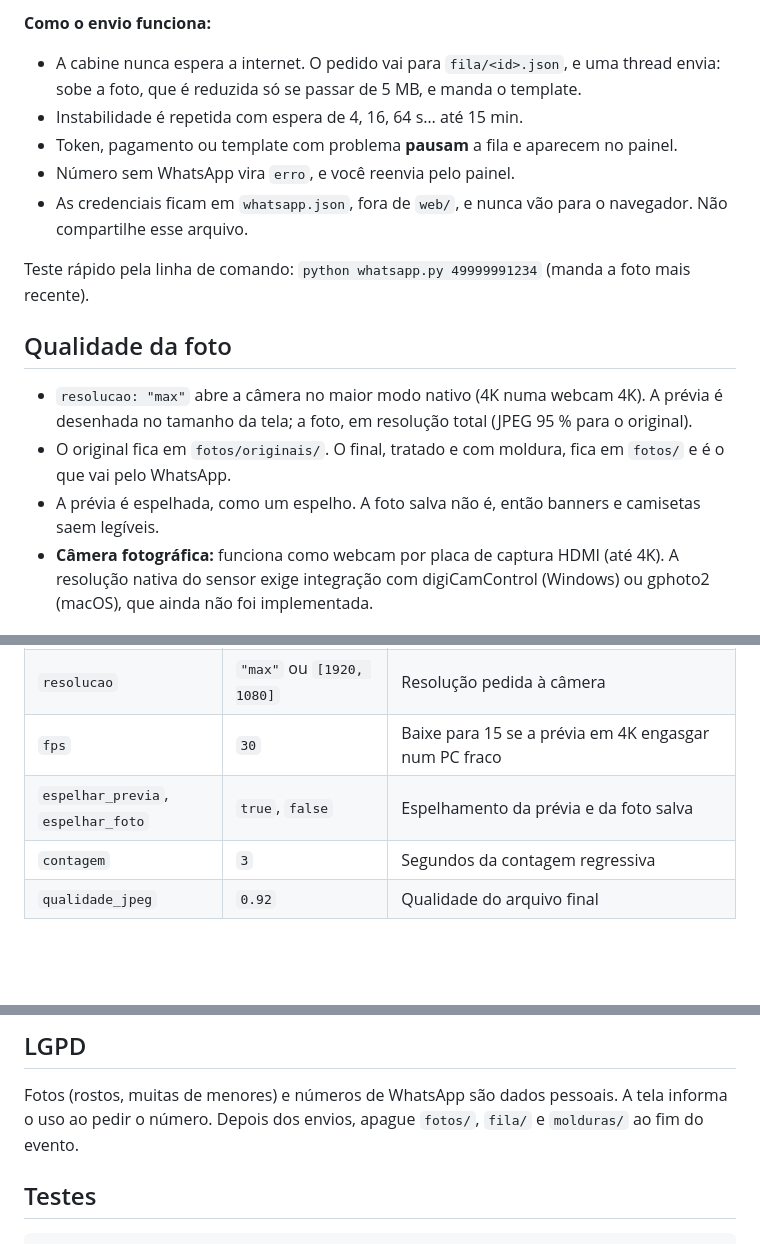
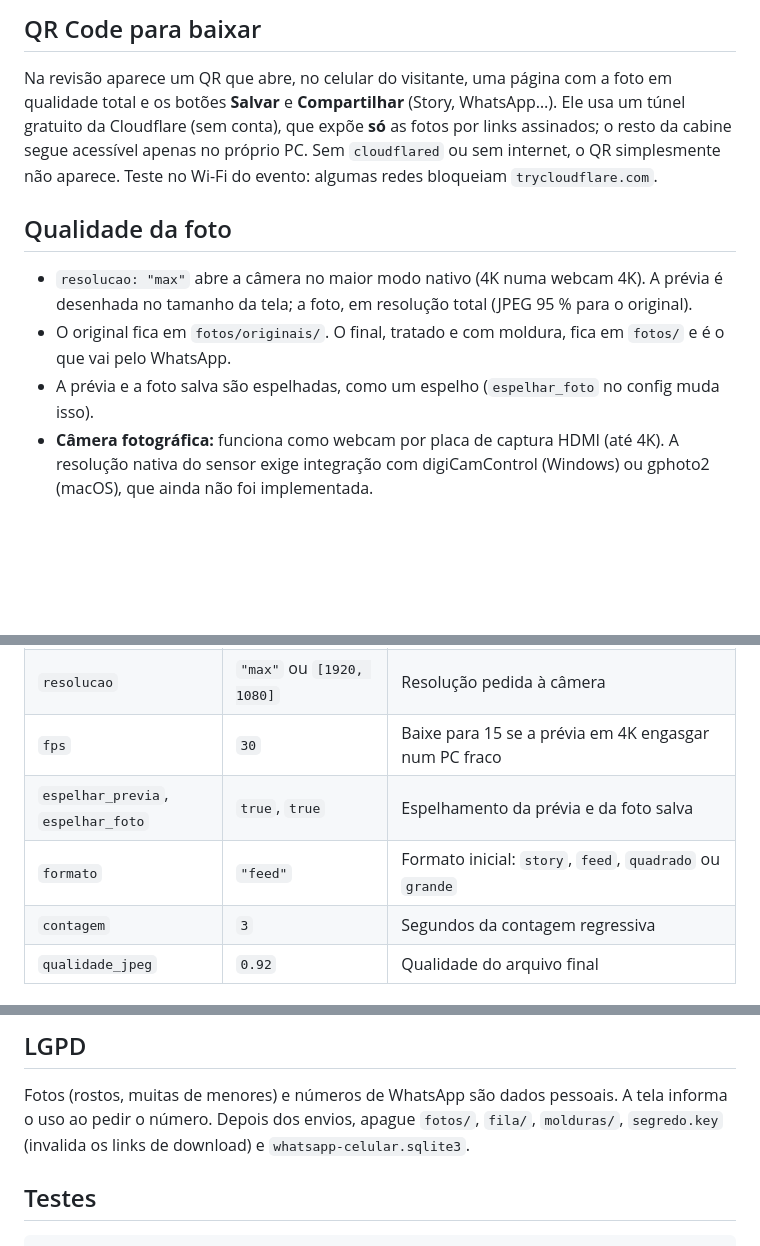
Before and after one commit to jborges42/cabine.magica, a Markdown page: README.md, 3 parts joined by grey strips. Rendered like a GitHub page; blank space fills up the shorter version.

```diff
--- a/README.md
+++ b/README.md
@@ -72,14 +68,11 @@ e a cabine funciona igual nos dois:
 
-**Como o envio funciona:**
-- A cabine nunca espera a internet. O pedido vai para `fila/<id>.json`, e uma thread envia:
-  sobe a foto, que é reduzida só se passar de 5 MB, e manda o template.
-- Instabilidade é repetida com espera de 4, 16, 64 s… até 15 min.
-- Token, pagamento ou template com problema **pausam** a fila e aparecem no painel.
-- Número sem WhatsApp vira `erro`, e você reenvia pelo painel.
-- As credenciais ficam em `whatsapp.json`, fora de `web/`, e nunca vão para o navegador.
-  Não compartilhe esse arquivo.
+## QR Code para baixar
 
-Teste rápido pela linha de comando: `python whatsapp.py 49999991234` (manda a foto mais recente).
+Na revisão aparece um QR que abre, no celular do visitante, uma página com a foto em qualidade
+total e os botões **Salvar** e **Compartilhar** (Story, WhatsApp…). Ele usa um túnel gratuito
+da Cloudflare (sem conta), que expõe **só** as fotos por links assinados; o resto da cabine segue
+acessível apenas no próprio PC. Sem `cloudflared` ou sem internet, o QR simplesmente não aparece.
+Teste no Wi-Fi do evento: algumas redes bloqueiam `trycloudflare.com`.
 
 ## Qualidade da foto
 
@@ -87,8 +80,7 @@ Teste rápido pela linha de comando: `python whatsapp.py 49999991234` (manda a f
   no tamanho da tela; a foto, em resolução total (JPEG 95 % para o original).
 - O original fica em `fotos/originais/`. O final, tratado e com moldura, fica em `fotos/` e é
   o que vai pelo WhatsApp.
-- A prévia é espelhada, como um espelho. A foto salva não é, então banners e camisetas saem
-  legíveis.
+- A prévia e a foto salva são espelhadas, como um espelho (`espelhar_foto` no config muda isso).
 - **Câmera fotográfica:** funciona como webcam por placa de captura HDMI (até 4K). A resolução
   nativa do sensor exige integração com digiCamControl (Windows) ou gphoto2 (macOS), que ainda
   não foi implementada.
@@ -132,7 +124,8 @@ se a webcam permitir, balanço de branco e exposição travados no software dela
 | `preset` | `"natural"` | Ajuste aplicado de início |
 | `resolucao` | `"max"` ou `[1920, 1080]` | Resolução pedida à câmera |
 | `fps` | `30` | Baixe para 15 se a prévia em 4K engasgar num PC fraco |
-| `espelhar_previa`, `espelhar_foto` | `true`, `false` | Espelhamento da prévia e da foto salva |
+| `espelhar_previa`, `espelhar_foto` | `true`, `true` | Espelhamento da prévia e da foto salva |
+| `formato` | `"feed"` | Formato inicial: `story`, `feed`, `quadrado` ou `grande` |
 | `contagem` | `3` | Segundos da contagem regressiva |
 | `qualidade_jpeg` | `0.92` | Qualidade do arquivo final |
 
@@ -147,7 +140,8 @@ licença GUST, clone livre). A cabine não depende de internet para a interface.
 ## LGPD
 
 Fotos (rostos, muitas de menores) e números de WhatsApp são dados pessoais. A tela informa o
-uso ao pedir o número. Depois dos envios, apague `fotos/`, `fila/` e `molduras/` ao fim do evento.
+uso ao pedir o número. Depois dos envios, apague `fotos/`, `fila/`, `molduras/`, `segredo.key`
+(invalida os links de download) e `whatsapp-celular.sqlite3`.
 
 ## Testes
 
```
Also changed, not shown: other parts of README.md (+26 -30 lines).
